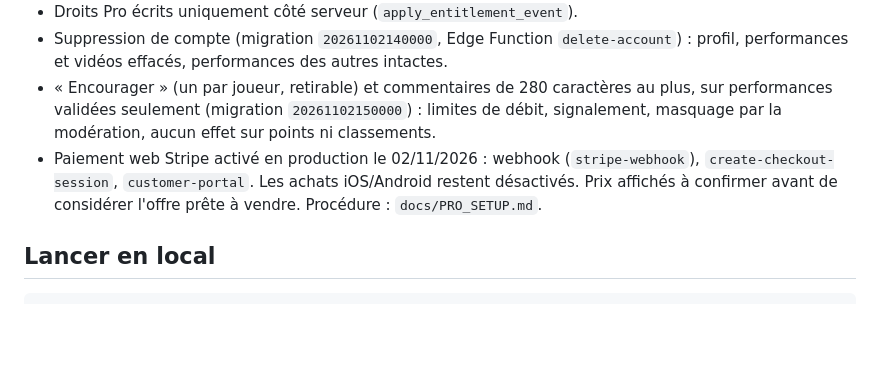
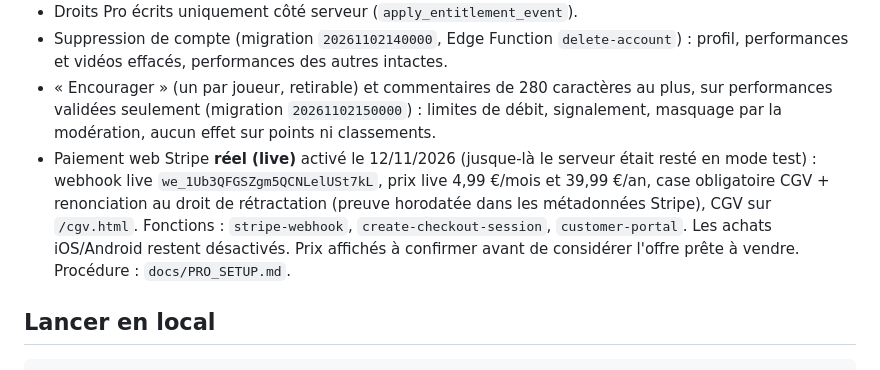
Before and after one commit to kenams/-Sport-Challenge, a Markdown page: README.md, the part around the change. Drawn GitHub-style; blank space fills up the shorter version.

Commit message:
docs: record live Stripe activation and password policy [skip ci]
Co-Authored-By: Claude Opus 5.5 <noreply@anthropic.com>

````diff
--- a/README.md
+++ b/README.md
@@ -14,7 +14,7 @@ Inscription → choix de l'épreuve → lancer un défi (vidéo) → inviter un
 - Droits Pro écrits uniquement côté serveur (`apply_entitlement_event`).
 - Suppression de compte (migration `20261102140000`, Edge Function `delete-account`) : profil, performances et vidéos effacés, performances des autres intactes.
 - « Encourager » (un par joueur, retirable) et commentaires de 280 caractères au plus, sur performances validées seulement (migration `20261102150000`) : limites de débit, signalement, masquage par la modération, aucun effet sur points ni classements.
-- Paiement web Stripe activé en production le 02/11/2026 : webhook (`stripe-webhook`), `create-checkout-session`, `customer-portal`. Les achats iOS/Android restent désactivés. Prix affichés à confirmer avant de considérer l'offre prête à vendre. Procédure : `docs/PRO_SETUP.md`.
+- Paiement web Stripe **réel (live)** activé le 12/11/2026 (jusque-là le serveur était resté en mode test) : webhook live `we_1Ub3QFGSZgm5QCNLelUSt7kL`, prix live 4,99 €/mois et 39,99 €/an, case obligatoire CGV + renonciation au droit de rétractation (preuve horodatée dans les métadonnées Stripe), CGV sur `/cgv.html`. Fonctions : `stripe-webhook`, `create-checkout-session`, `customer-portal`. Les achats iOS/Android restent désactivés. Prix affichés à confirmer avant de considérer l'offre prête à vendre. Procédure : `docs/PRO_SETUP.md`.
 
 ## Lancer en local
 ```
````
Also changed, not shown: docs/PRO_SETUP.md (+3 -1 lines).
